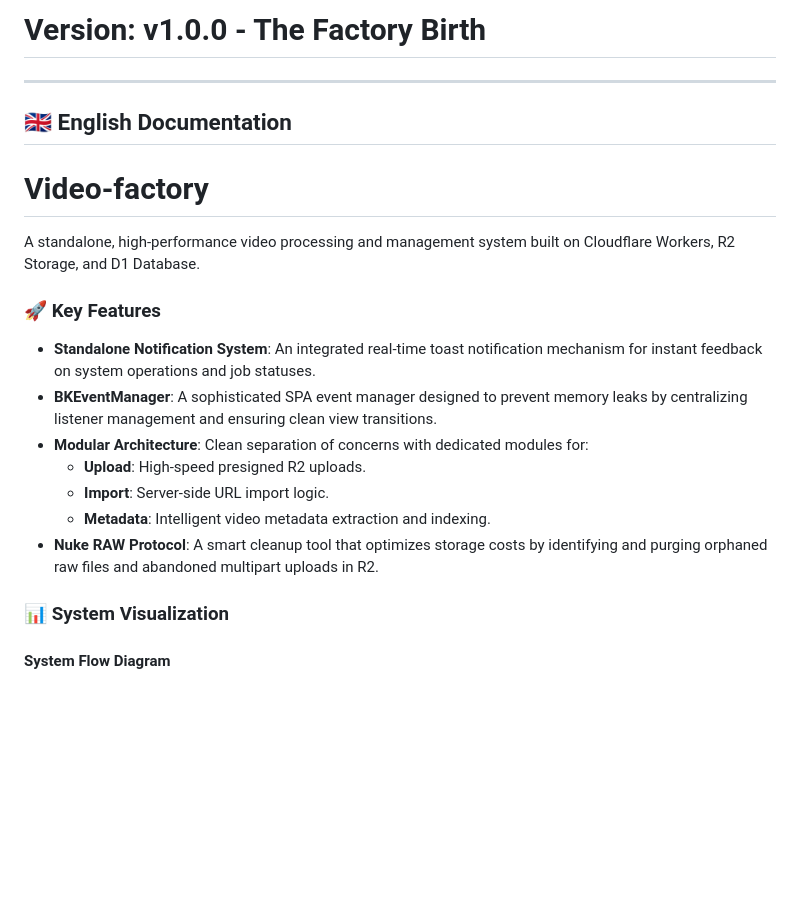
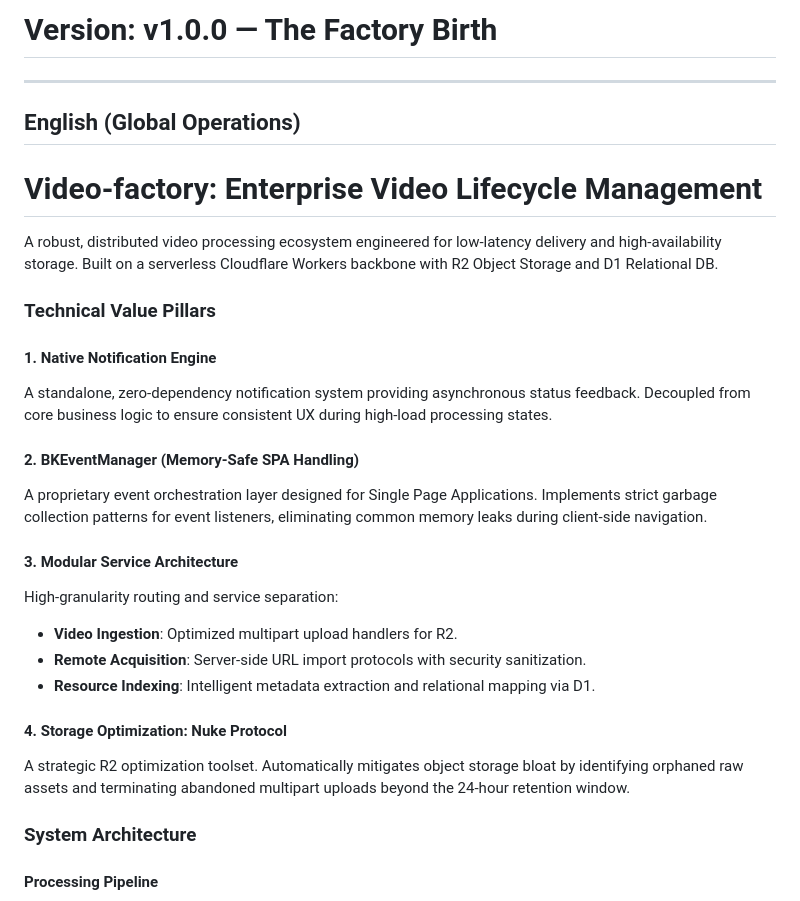
Before and after one commit to sonuryildirim-max/Video-factory, a Markdown page: README.md, the part around one of its changes. Drawn GitHub-style; blank space fills up the shorter version.

Commit message:
docs: refine documentation for corporate standards and technical precision

````diff
--- a/README.md
+++ b/README.md
@@ -1,23 +1,30 @@
-# Version: v1.0.0 - The Factory Birth
+# Version: v1.0.0 — The Factory Birth
 
 ---
 
-## 🇬🇧 English Documentation
+## English (Global Operations)
 
-# Video-factory
-A standalone, high-performance video processing and management system built on Cloudflare Workers, R2 Storage, and D1 Database.
+# Video-factory: Enterprise Video Lifecycle Management
+A robust, distributed video processing ecosystem engineered for low-latency delivery and high-availability storage. Built on a serverless Cloudflare Workers backbone with R2 Object Storage and D1 Relational DB.
 
-### 🚀 Key Features
+### Technical Value Pillars
 
-*   **Standalone Notification System**: An integrated real-time toast notification mechanism for instant feedback on system operations and job statuses.
-*   **BKEventManager**: A sophisticated SPA event manager designed to prevent memory leaks by centralizing listener management and ensuring clean view transitions.
-*   **Modular Architecture**: Clean separation of concerns with dedicated modules for:
-    *   **Upload**: High-speed presigned R2 uploads.
-    *   **Import**: Server-side URL import logic.
-    *   **Metadata**: Intelligent video metadata extraction and indexing.
-*   **Nuke RAW Protocol**: A smart cleanup tool that optimizes storage costs by identifying and purging orphaned raw files and abandoned multipart uploads in R2.
+#### 1. Native Notification Engine
+A standalone, zero-dependency notification system providing asynchronous status feedback. Decoupled from core business logic to ensure consistent UX during high-load processing states.
 
-### 📊 System Visualization
+#### 2. BKEventManager (Memory-Safe SPA Handling)
+A proprietary event orchestration layer designed for Single Page Applications. Implements strict garbage collection patterns for event listeners, eliminating common memory leaks during client-side navigation.
 
-#### System Flow Diagram
+#### 3. Modular Service Architecture
+High-granularity routing and service separation:
+- **Video Ingestion**: Optimized multipart upload handlers for R2.
+- **Remote Acquisition**: Server-side URL import protocols with security sanitization.
+- **Resource Indexing**: Intelligent metadata extraction and relational mapping via D1.
+
+#### 4. Storage Optimization: Nuke Protocol
+A strategic R2 optimization toolset. Automatically mitigates object storage bloat by identifying orphaned raw assets and terminating abandoned multipart uploads beyond the 24-hour retention window.
+
+### System Architecture
+
+#### Processing Pipeline
 ```mermaid
````
Also changed, not shown: other parts of README.md (+37 -79 lines).
